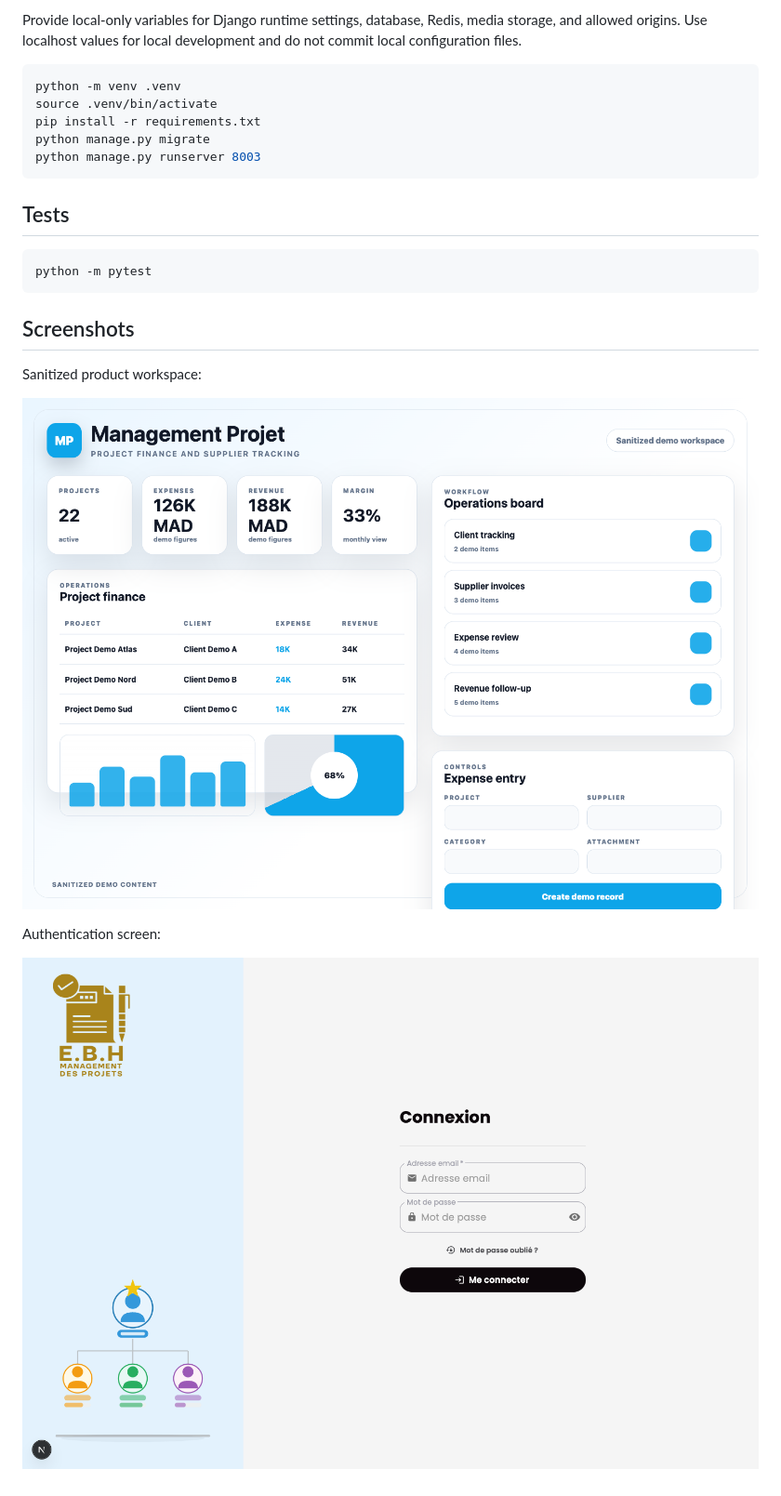
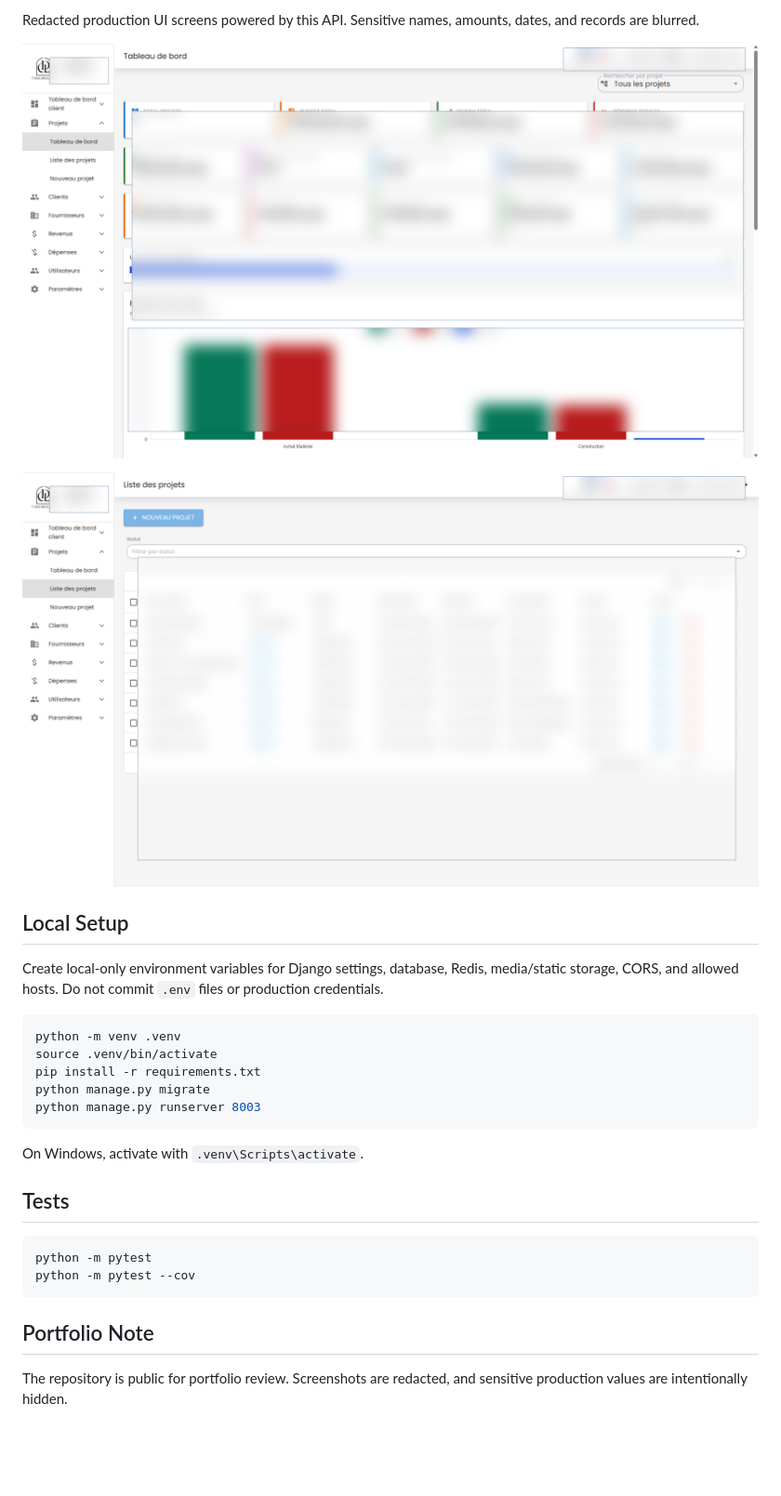
Before and after one commit to Altroo/management_projet_backend, a Markdown page: README.md, the part around the change printed below. Shown: that part at 93% size. Drawn GitHub-style; pictures changed too: docs/screenshots/management-projet-dashboard.png (added), docs/screenshots/management-projet-login.png (deleted), docs/screenshots/management-projet-projects.png (added); blank space fills up the shorter version.

Commit message:
Improve portfolio README

````diff
--- a/README.md
+++ b/README.md
@@ -28,5 +48,13 @@ Management Projet Backend is the Django API for project operations. It manages p
 
-Provide local-only variables for Django runtime settings, database, Redis, media storage, and allowed origins. Use localhost values for local development and do not commit local configuration files.
+Redacted production UI screens powered by this API. Sensitive names, amounts, dates, and records are blurred.
+
+![Project dashboard](docs/screenshots/management-projet-dashboard.png)
+
+![Project list](docs/screenshots/management-projet-projects.png)
+
+## Local Setup
+
+Create local-only environment variables for Django settings, database, Redis, media/static storage, CORS, and allowed hosts. Do not commit `.env` files or production credentials.
 
 ```bash
 python -m venv .venv
@@ -36,18 +64,15 @@ python manage.py migrate
 python manage.py runserver 8003
 ```
 
+On Windows, activate with `.venv\Scripts\activate`.
+
 ## Tests
 
 ```bash
 python -m pytest
+python -m pytest --cov
 ```
 
-## Screenshots
+## Portfolio Note
 
-Sanitized product workspace:
-
-![Management Projet product workspace](docs/screenshots/management-projet-showcase.png)
-
-Authentication screen:
-
-![Management Projet login](docs/screenshots/management-projet-login.png)
+The repository is public for portfolio review. Screenshots are redacted, and sensitive production values are intentionally hidden.
````
Also changed, not shown: other parts of README.md (+38 -18 lines).
